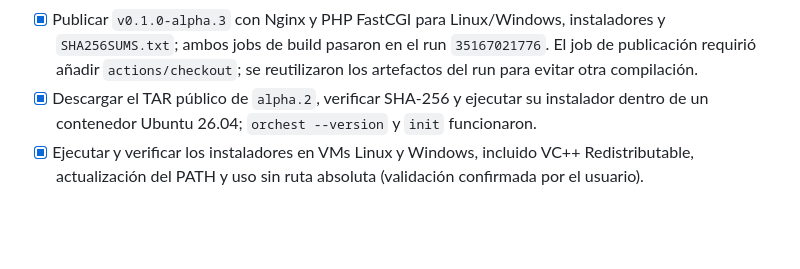
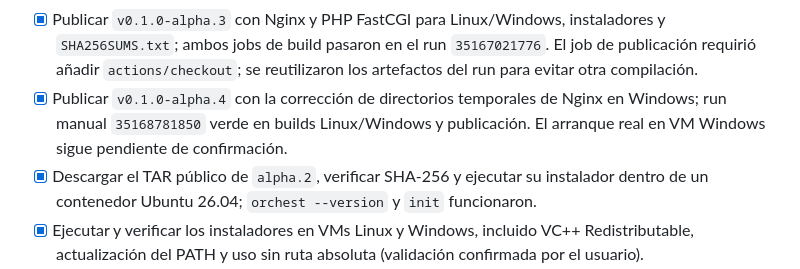
Before and after one commit to danidoble/orchest, a Markdown page: PLAN.md, the part around the change. Rendered like a GitHub page; blank space fills up the shorter version.

Commit message:
Record alpha.4 Windows Nginx fix release

```diff
--- a/PLAN.md
+++ b/PLAN.md
@@ -33,6 +33,7 @@ Esta lista registra el estado real del proyecto. `[x]` significa implementado y
 - [x] Publicar `v0.1.0-alpha.2` con TAR Linux, ZIP Windows e `SHA256SUMS.txt` desde los artifacts de CI; los jobs de build pasaron en ambos sistemas. La publicación manual evitó recompilar tras corregir el job de publicación.
 - [x] Crear `./publish.sh` interactivo para incrementar la versión de los seis crates y `Cargo.lock`, generar notas, ejecutar pruebas locales, confirmar el push y lanzar el workflow manual.
 - [x] Publicar `v0.1.0-alpha.3` con Nginx y PHP FastCGI para Linux/Windows, instaladores y `SHA256SUMS.txt`; ambos jobs de build pasaron en el run `35167021776`. El job de publicación requirió añadir `actions/checkout`; se reutilizaron los artefactos del run para evitar otra compilación.
+- [x] Publicar `v0.1.0-alpha.4` con la corrección de directorios temporales de Nginx en Windows; run manual `35168781850` verde en builds Linux/Windows y publicación. El arranque real en VM Windows sigue pendiente de confirmación.
 - [x] Descargar el TAR público de `alpha.2`, verificar SHA-256 y ejecutar su instalador dentro de un contenedor Ubuntu 26.04; `orchest --version` y `init` funcionaron.
 - [x] Ejecutar y verificar los instaladores en VMs Linux y Windows, incluido VC++ Redistributable, actualización del PATH y uso sin ruta absoluta (validación confirmada por el usuario).
 - [ ] Definir actualización del propio Orchest.
```
